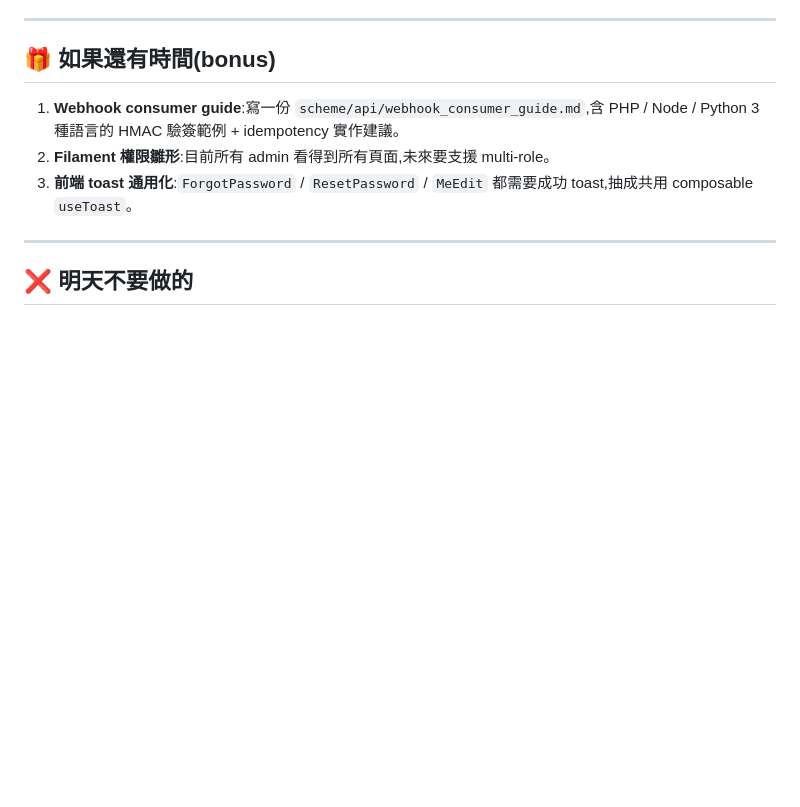
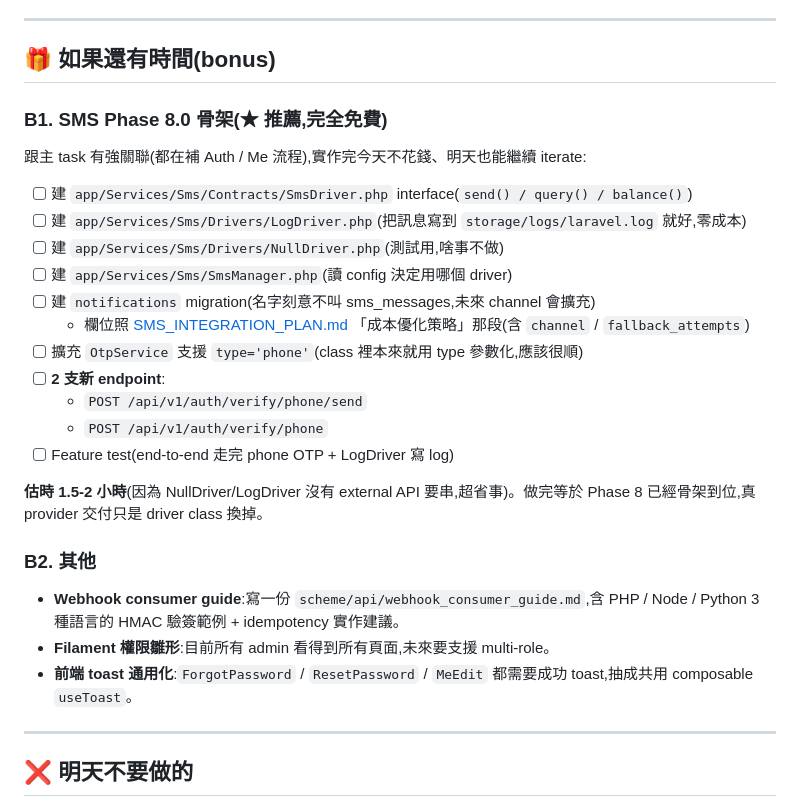
Before and after one commit to TuanTsungShiang/ez_crm, a Markdown page: work_log/20260423/morning_plan.md, the part around the change. Rendered like a GitHub page; blank space fills up the shorter version.

Commit message:
docs: refine SMS plan with multi-channel fallback + bonus task for tomorrow
Two linked updates after a cost-consciousness discussion:

SMS_INTEGRATION_PLAN.md
-----------------------
Added two substantive sections:

1. 成本優化策略 — multi-channel fallback hierarchy
   The SmsManager should not reach for Mitake blindly. It should
   try free channels first in this order:
     LINE Notify (free, for LINE-bound members) →
     FCM/APNs (free, for app push once we have an app) →
     email (free, for non-urgent) →
     SMS/Mitake (paid, last resort)
   If ~50% of members bind LINE, the SMS volume is cut roughly
   in half. Ties into the existing OAuth LINE binding — anyone
   already bound to LINE (scenario 2 auto-bind is frequent)
   becomes free to notify going forward.

   Schema adjustment: rename the planned `sms_messages` table
   to `notifications` with `channel` + `fallback_attempts` JSON
   so the cost breakdown is queryable.

   Phase 8 sub-phase order reshuffled: start with NullDriver +
   LogDriver (zero cost dev), wire OTP flow and channel
   abstraction first, then add LINE Notify, only buy Mitake
   credits at Phase 8.5 right before production launch.

2. Email / SMS 部署對照
   Explains (sparked by a half-joke about "if Twilio then just
   SendGrid for email") why Mailtrap is not a SendGrid rival:
   Mailtrap is dev-side interception, SendGrid is prod delivery.
   SMS follows the same two-stage split: LogDriver for dev,
   Mitake for prod. The tools look different but the
   architectural pattern is identical.

work_log/20260423/morning_plan.md
---------------------------------
Added "B1. SMS Phase 8.0 骨架" as the first bonus task for
tomorrow. With LogDriver the groundwork has zero external
dependencies (no Twilio signup, no Mitake contract, nothing
to pay for), so it fits into a 90-120 minute slot if the main
T1-T8 finish early. Doing it tomorrow lays the foundation so
when we eventually want real SMS the only delta is swapping
the driver class.

```diff
--- a/work_log/20260423/morning_plan.md
+++ b/work_log/20260423/morning_plan.md
@@ -146,9 +146,29 @@
 
 ## 🎁 如果還有時間(bonus)
 
-1. **Webhook consumer guide**:寫一份 `scheme/api/webhook_consumer_guide.md`,含 PHP / Node / Python 3 種語言的 HMAC 驗簽範例 + idempotency 實作建議。
-2. **Filament 權限雛形**:目前所有 admin 看得到所有頁面,未來要支援 multi-role。
-3. **前端 toast 通用化**:`ForgotPassword` / `ResetPassword` / `MeEdit` 都需要成功 toast,抽成共用 composable `useToast`。
+### B1. SMS Phase 8.0 骨架(★ 推薦,完全免費)
+
+跟主 task 有強關聯(都在補 Auth / Me 流程),實作完今天不花錢、明天也能繼續 iterate:
+
+- [ ] 建 `app/Services/Sms/Contracts/SmsDriver.php` interface(`send() / query() / balance()`)
+- [ ] 建 `app/Services/Sms/Drivers/LogDriver.php`(把訊息寫到 `storage/logs/laravel.log` 就好,零成本)
+- [ ] 建 `app/Services/Sms/Drivers/NullDriver.php`(測試用,啥事不做)
+- [ ] 建 `app/Services/Sms/SmsManager.php`(讀 config 決定用哪個 driver)
+- [ ] 建 `notifications` migration(名字刻意不叫 sms_messages,未來 channel 會擴充)
+  - 欄位照 [SMS_INTEGRATION_PLAN.md](../../scheme/improvement_plan/2026/04/SMS_INTEGRATION_PLAN.md) 「成本優化策略」那段(含 `channel` / `fallback_attempts`)
+- [ ] 擴充 `OtpService` 支援 `type='phone'`(class 裡本來就用 type 參數化,應該很順)
+- [ ] **2 支新 endpoint**:
+  - `POST /api/v1/auth/verify/phone/send`
+  - `POST /api/v1/auth/verify/phone`
+- [ ] Feature test(end-to-end 走完 phone OTP + LogDriver 寫 log)
+
+**估時 1.5-2 小時**(因為 NullDriver/LogDriver 沒有 external API 要串,超省事)。做完等於 Phase 8 已經骨架到位,真 provider 交付只是 driver class 換掉。
+
+### B2. 其他
+
+- **Webhook consumer guide**:寫一份 `scheme/api/webhook_consumer_guide.md`,含 PHP / Node / Python 3 種語言的 HMAC 驗簽範例 + idempotency 實作建議。
+- **Filament 權限雛形**:目前所有 admin 看得到所有頁面,未來要支援 multi-role。
+- **前端 toast 通用化**:`ForgotPassword` / `ResetPassword` / `MeEdit` 都需要成功 toast,抽成共用 composable `useToast`。
 
 ---
 
```
Also changed, not shown: 1 other file.
